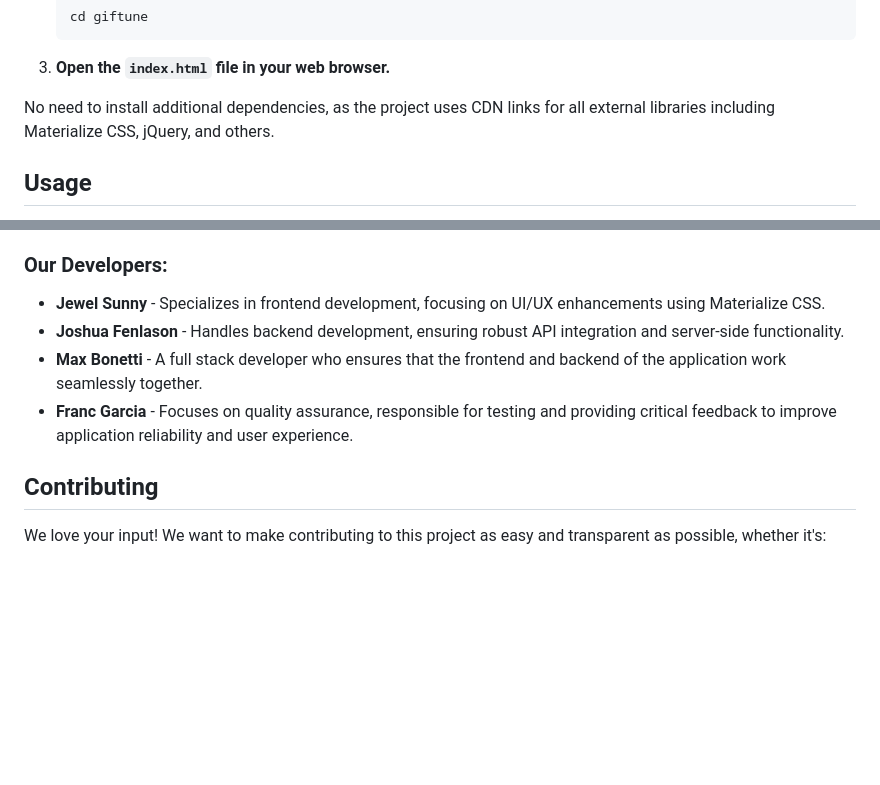
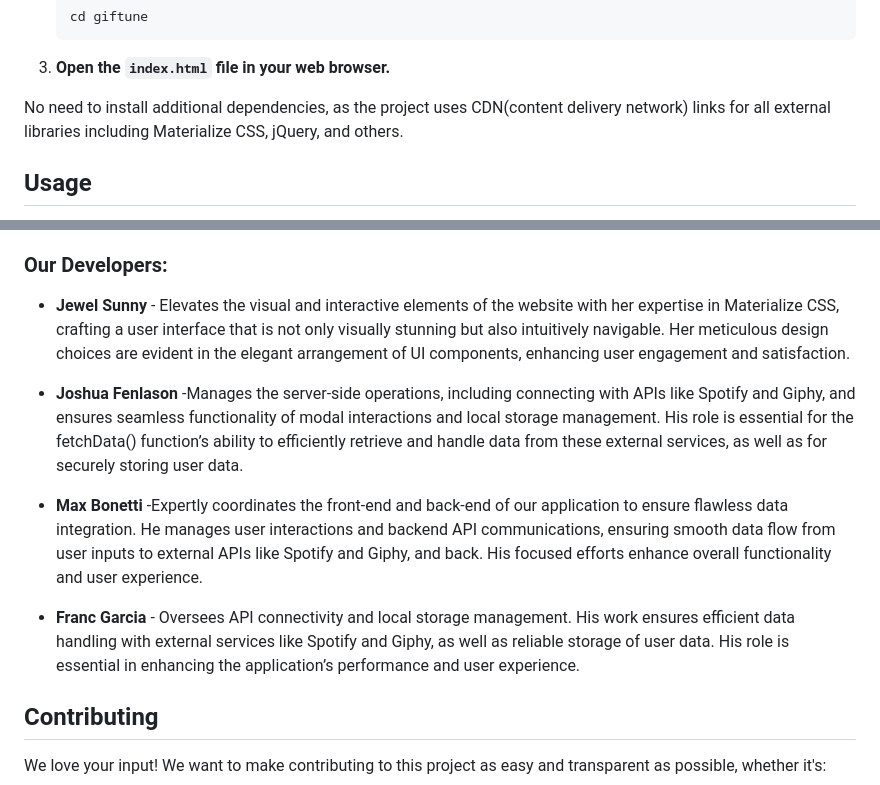
Before and after one commit to 14jjfenlason/giftune, a Markdown page: README.md, 2 parts joined by grey strips. GitHub-like rendering; blank space fills up the shorter version.

Commit message:
Update README.md
Hi i just added some contest in our team lines as before didn't make sense, so i tried to polish as much as possible based in what we did in the project.

```diff
--- a/README.md
+++ b/README.md
@@ -18,7 +18,7 @@ To run GifTune locally, follow these simple steps:
 
 3. **Open the `index.html` file in your web browser.**
 
-No need to install additional dependencies, as the project uses CDN links for all external libraries including Materialize CSS, jQuery, and others.
+No need to install additional dependencies, as the project uses CDN(content delivery network) links for all external libraries including Materialize CSS, jQuery, and others.
 
 ## Usage
 Open `index.html` in your browser. Utilize the search modal to enter an artist's name or song title. The application will fetch and display artist and song information, album art, and a corresponding gif from Giphy related to the search query.
@@ -33,10 +33,16 @@ Open `index.html` in your browser. Utilize the search modal to enter an artist's
 GifTune is developed by a team of student developers from UTA Bootcamp. As part of our learning journey, we have come together to create this application, which demonstrates our collective skills in web development and our passion for music and technology.
 
 ### Our Developers:
-- **Jewel Sunny** - Specializes in frontend development, focusing on UI/UX enhancements using Materialize CSS.
-- **Joshua Fenlason** - Handles backend development, ensuring robust API integration and server-side functionality.
-- **Max Bonetti** - A full stack developer who ensures that the frontend and backend of the application work seamlessly together.
-- **Franc Garcia** - Focuses on quality assurance, responsible for testing and providing critical feedback to improve application reliability and user experience.
+- **Jewel Sunny** - Elevates the visual and interactive elements of the website with her expertise in Materialize CSS, crafting a user interface that is not only visually stunning but also
+   intuitively navigable. Her meticulous design choices are evident in the elegant arrangement of UI components, enhancing user engagement and satisfaction.
+
+- **Joshua Fenlason** -Manages the server-side operations, including connecting with APIs like Spotify and Giphy, and ensures seamless functionality of modal interactions and local storage
+  management. His role is essential for the fetchData() function’s ability to efficiently retrieve and handle data from these external services, as well as for securely storing user data.
+
+- **Max Bonetti** -Expertly coordinates the front-end and back-end of our application to ensure flawless data integration. He manages user interactions and backend API communications, ensuring smooth data flow from user inputs to external APIs like Spotify and Giphy, and back. His focused efforts enhance overall functionality and user experience.
+
+- **Franc Garcia** - Oversees API connectivity and local storage management. His work ensures efficient data handling with external services like Spotify and Giphy, as well as reliable storage
+    of user data. His role is essential in enhancing the application’s performance and user experience.
 
 ## Contributing
 
```
